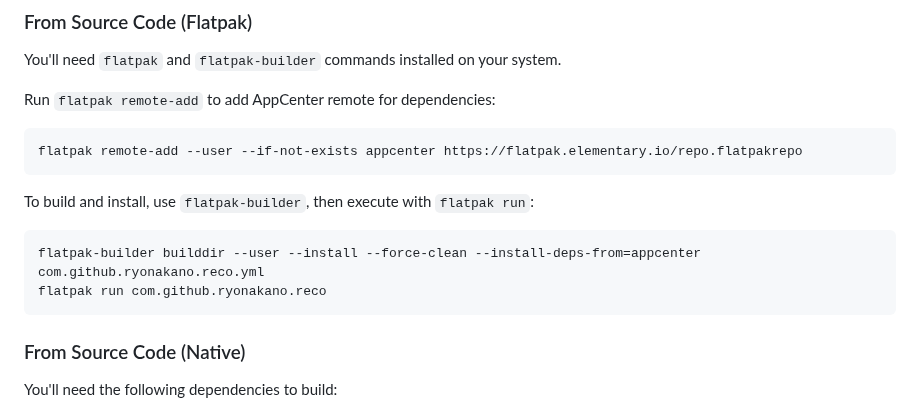
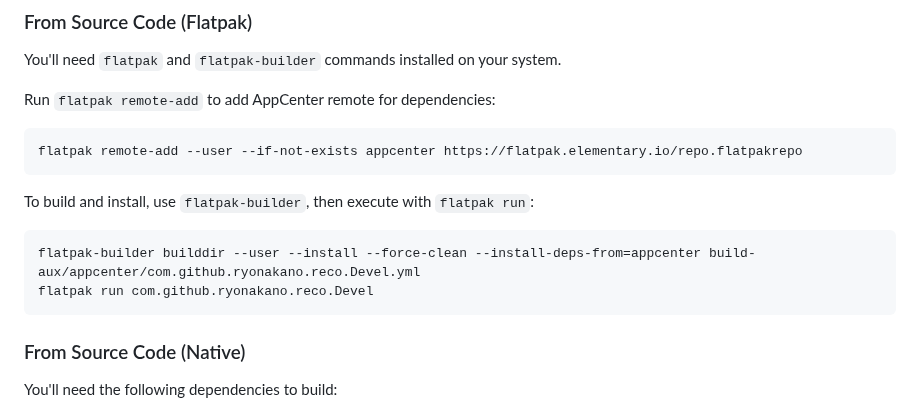
Before and after one commit to ryonakano/reco, a Markdown page: README.md, the part around the change. Rendered like a GitHub page.

````diff
--- a/README.md
+++ b/README.md
@@ -42,8 +42,8 @@ flatpak remote-add --user --if-not-exists appcenter https://flatpak.elementary.i
 To build and install, use `flatpak-builder`, then execute with `flatpak run`:
 
 ```
-flatpak-builder builddir --user --install --force-clean --install-deps-from=appcenter com.github.ryonakano.reco.yml
-flatpak run com.github.ryonakano.reco
+flatpak-builder builddir --user --install --force-clean --install-deps-from=appcenter build-aux/appcenter/com.github.ryonakano.reco.Devel.yml
+flatpak run com.github.ryonakano.reco.Devel
 ```
 
 ### From Source Code (Native)
````
